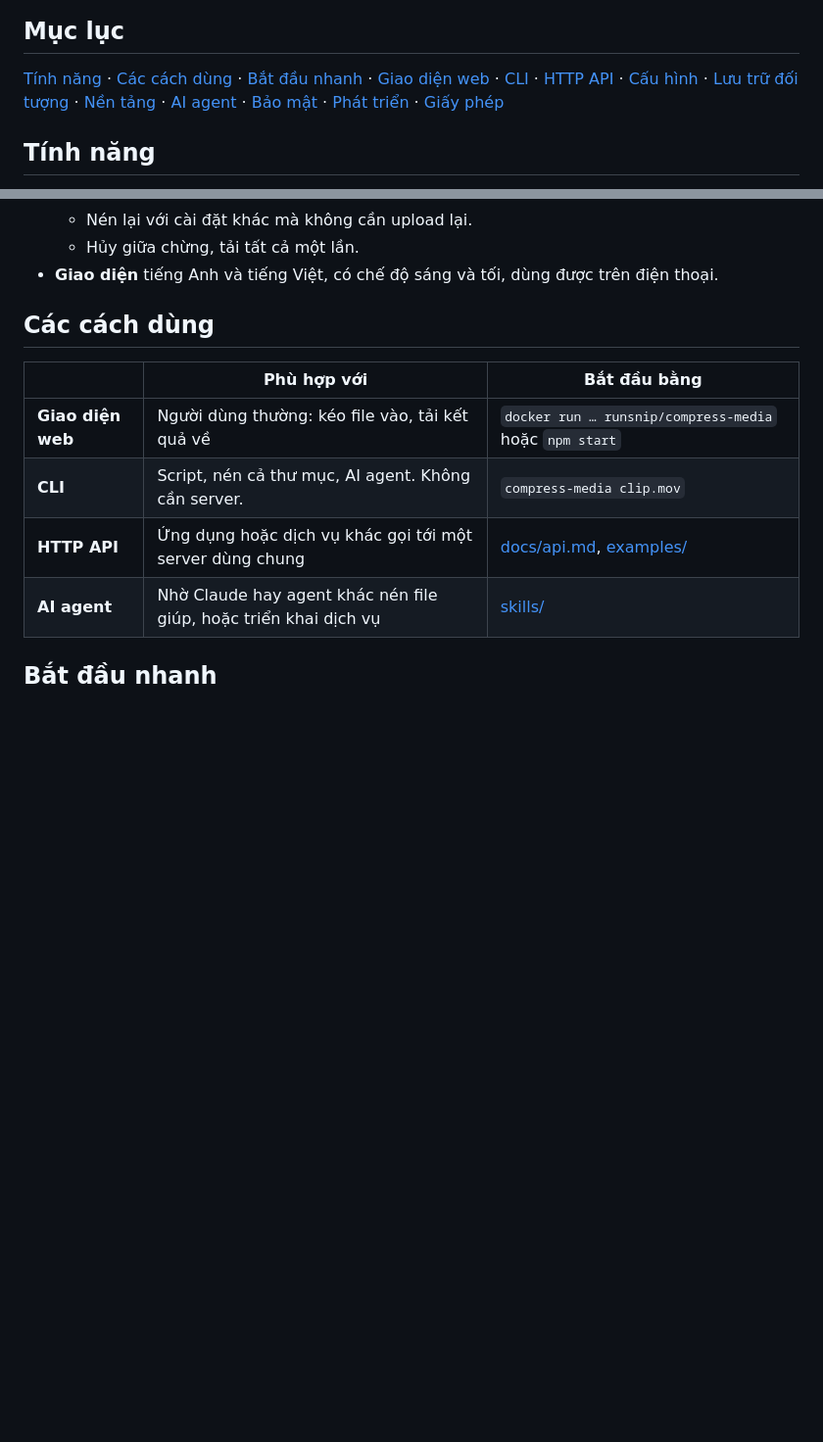
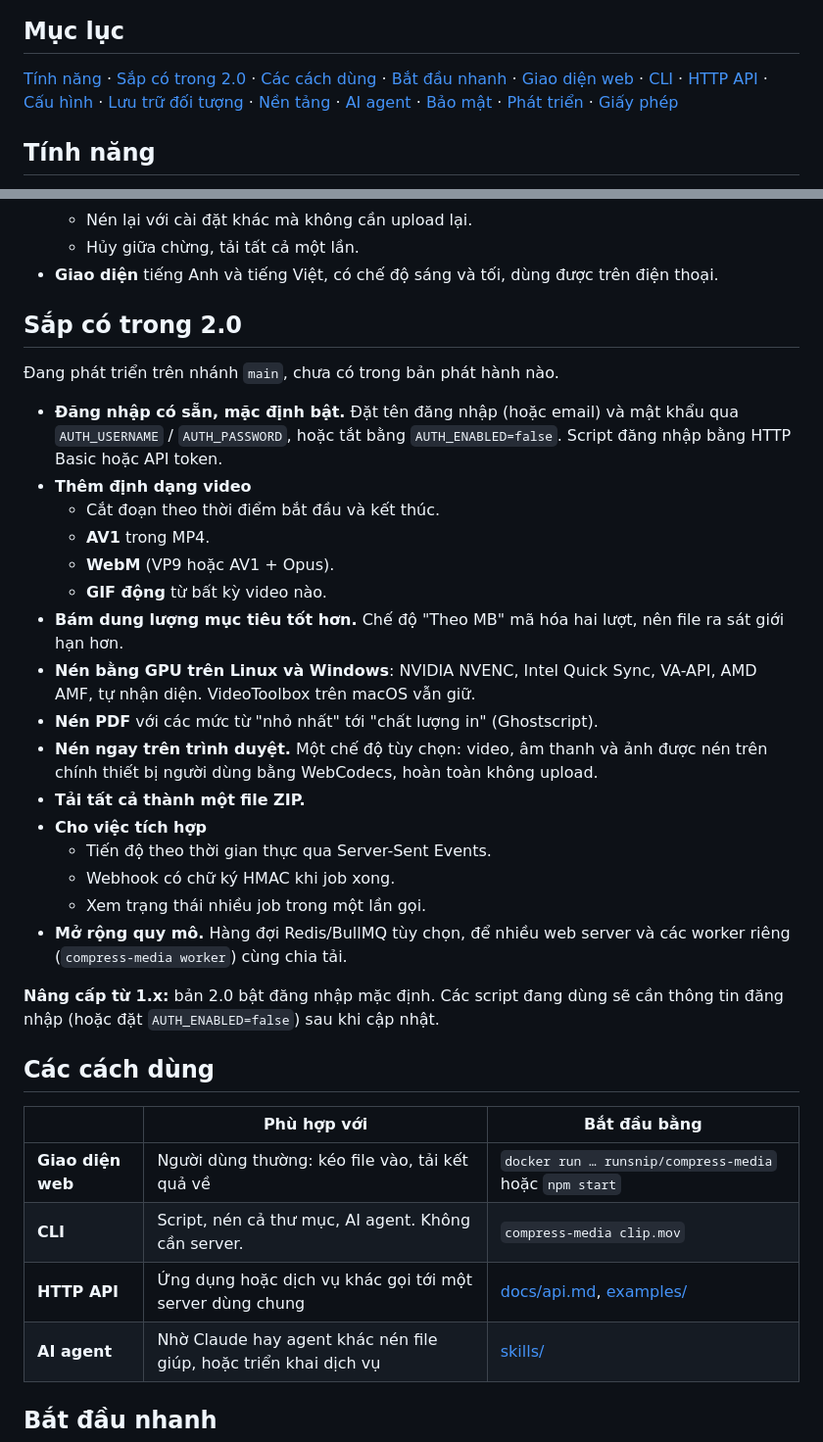
Before and after one commit to material-atomic/compress-media, a Markdown page: README.vi.md, 2 parts joined by grey strips. Shown at 98% size. Drawn GitHub-style; blank space fills up the shorter version.

```diff
--- a/README.vi.md
+++ b/README.vi.md
@@ -17,7 +17,7 @@ Công cụ tự host để nén **video, ảnh và âm thanh**. Có giao diện
 
 ## Mục lục
 
-[Tính năng](#tính-năng) · [Các cách dùng](#các-cách-dùng) · [Bắt đầu nhanh](#bắt-đầu-nhanh) · [Giao diện web](#giao-diện-web) · [CLI](#cli) · [HTTP API](#http-api) · [Cấu hình](#cấu-hình) · [Lưu trữ đối tượng](#lưu-trữ-đối-tượng-s3) · [Nền tảng](#nền-tảng-hỗ-trợ) · [AI agent](#dùng-với-ai-agent) · [Bảo mật](#bảo-mật) · [Phát triển](#phát-triển) · [Giấy phép](#giấy-phép)
+[Tính năng](#tính-năng) · [Sắp có trong 2.0](#sắp-có-trong-20) · [Các cách dùng](#các-cách-dùng) · [Bắt đầu nhanh](#bắt-đầu-nhanh) · [Giao diện web](#giao-diện-web) · [CLI](#cli) · [HTTP API](#http-api) · [Cấu hình](#cấu-hình) · [Lưu trữ đối tượng](#lưu-trữ-đối-tượng-s3) · [Nền tảng](#nền-tảng-hỗ-trợ) · [AI agent](#dùng-với-ai-agent) · [Bảo mật](#bảo-mật) · [Phát triển](#phát-triển) · [Giấy phép](#giấy-phép)
 
 ## Tính năng
 
@@ -44,6 +44,29 @@ Công cụ tự host để nén **video, ảnh và âm thanh**. Có giao diện
   - Nén lại với cài đặt khác mà không cần upload lại.
   - Hủy giữa chừng, tải tất cả một lần.
 - **Giao diện** tiếng Anh và tiếng Việt, có chế độ sáng và tối, dùng được trên điện thoại.
+
+## Sắp có trong 2.0
+
+Đang phát triển trên nhánh `main`, chưa có trong bản phát hành nào.
+
+- **Đăng nhập có sẵn, mặc định bật.** Đặt tên đăng nhập (hoặc email) và mật khẩu qua `AUTH_USERNAME` / `AUTH_PASSWORD`, hoặc tắt bằng `AUTH_ENABLED=false`. Script đăng nhập bằng HTTP Basic hoặc API token.
+- **Thêm định dạng video**
+  - Cắt đoạn theo thời điểm bắt đầu và kết thúc.
+  - **AV1** trong MP4.
+  - **WebM** (VP9 hoặc AV1 + Opus).
+  - **GIF động** từ bất kỳ video nào.
+- **Bám dung lượng mục tiêu tốt hơn.** Chế độ "Theo MB" mã hóa hai lượt, nên file ra sát giới hạn hơn.
+- **Nén bằng GPU trên Linux và Windows**: NVIDIA NVENC, Intel Quick Sync, VA-API, AMD AMF, tự nhận diện. VideoToolbox trên macOS vẫn giữ.
+- **Nén PDF** với các mức từ "nhỏ nhất" tới "chất lượng in" (Ghostscript).
+- **Nén ngay trên trình duyệt.** Một chế độ tùy chọn: video, âm thanh và ảnh được nén trên chính thiết bị người dùng bằng WebCodecs, hoàn toàn không upload.
+- **Tải tất cả thành một file ZIP.**
+- **Cho việc tích hợp**
+  - Tiến độ theo thời gian thực qua Server-Sent Events.
+  - Webhook có chữ ký HMAC khi job xong.
+  - Xem trạng thái nhiều job trong một lần gọi.
+- **Mở rộng quy mô.** Hàng đợi Redis/BullMQ tùy chọn, để nhiều web server và các worker riêng (`compress-media worker`) cùng chia tải.
+
+**Nâng cấp từ 1.x:** bản 2.0 bật đăng nhập mặc định. Các script đang dùng sẽ cần thông tin đăng nhập (hoặc đặt `AUTH_ENABLED=false`) sau khi cập nhật.
 
 ## Các cách dùng
 
```
Also changed, not shown: README.md (+24 -1 lines).
